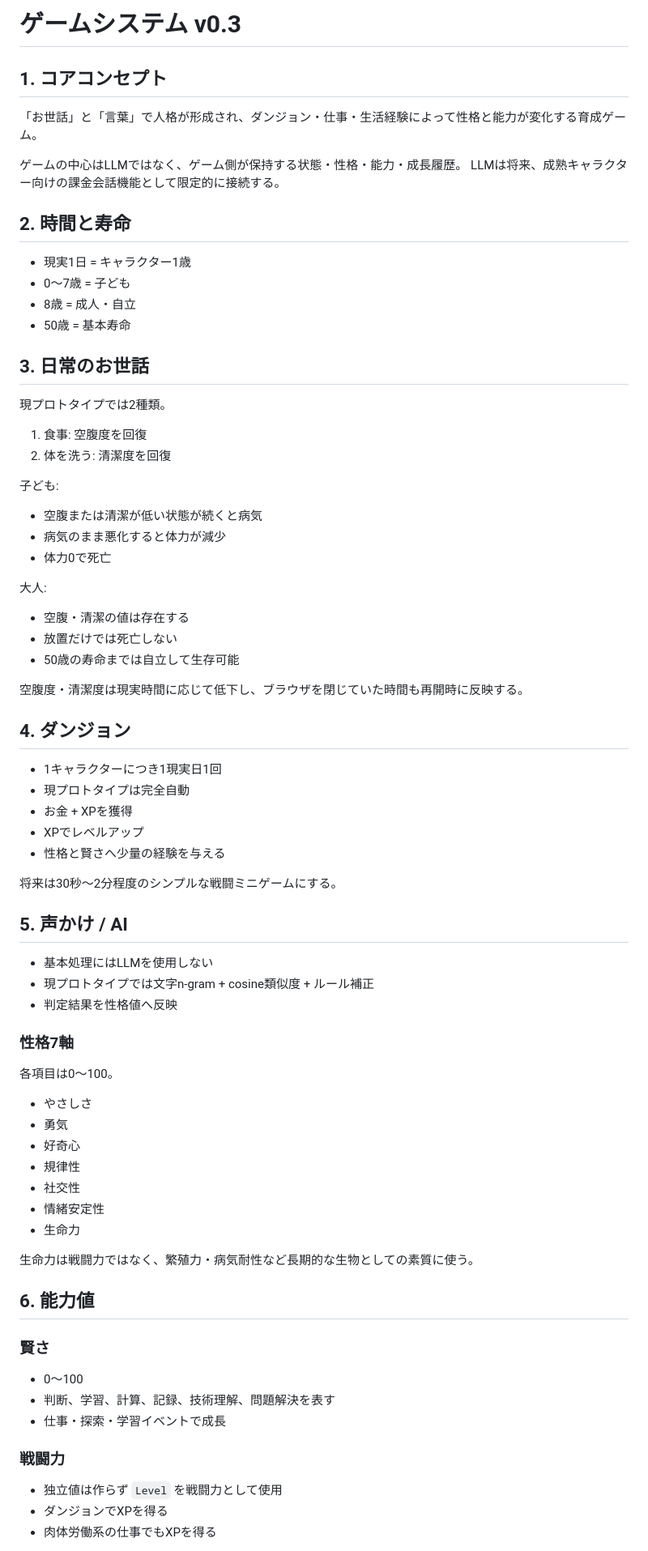
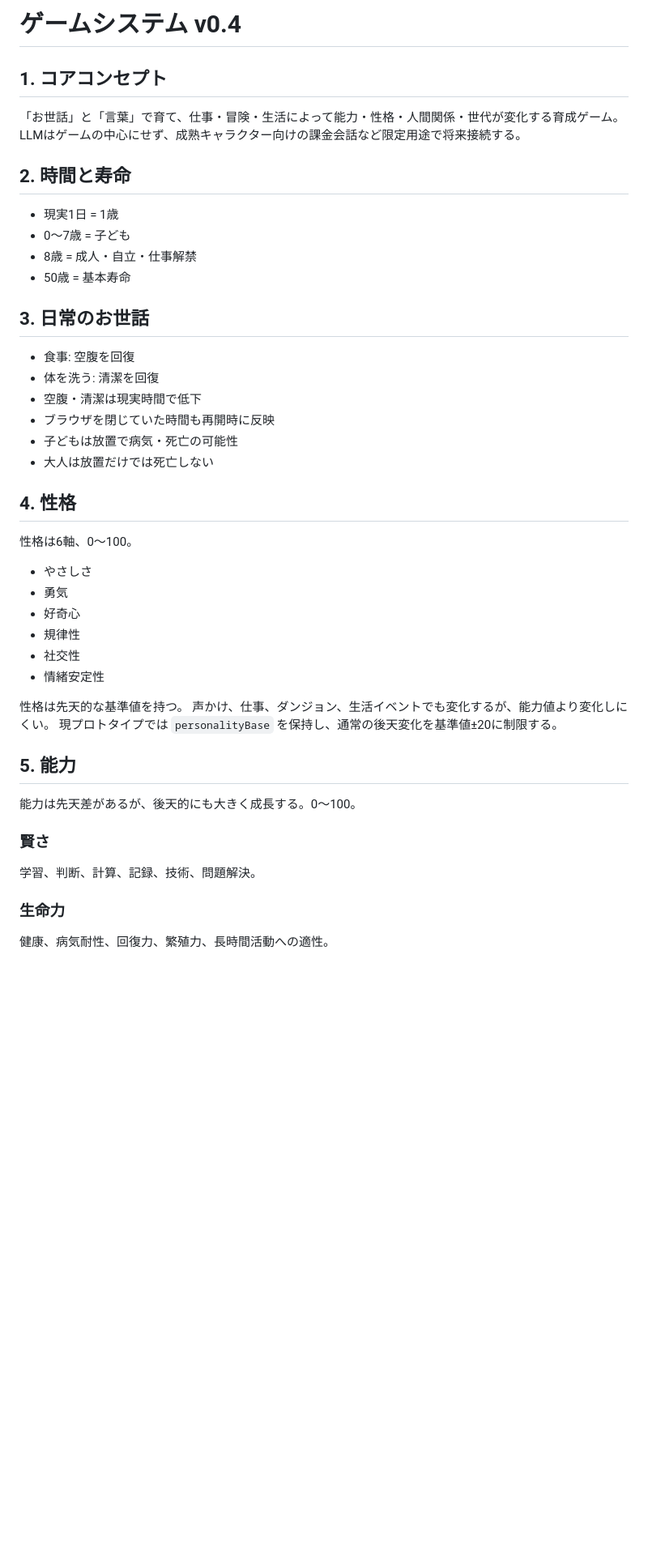
Before and after one commit to Matsu71/Pet_Game, a Markdown page: GAME_SYSTEM.md, the part around one of its changes. Shown at 81% size. Drawn GitHub-style; blank space fills up the shorter version.

Commit message:
Define trainable abilities and innate personality baselines

```diff
--- a/GAME_SYSTEM.md
+++ b/GAME_SYSTEM.md
@@ -1,69 +1,42 @@
-# ゲームシステム v0.3
+# ゲームシステム v0.4
 
 ## 1. コアコンセプト
-「お世話」と「言葉」で人格が形成され、ダンジョン・仕事・生活経験によって性格と能力が変化する育成ゲーム。
-
-ゲームの中心はLLMではなく、ゲーム側が保持する状態・性格・能力・成長履歴。
-LLMは将来、成熟キャラクター向けの課金会話機能として限定的に接続する。
+「お世話」と「言葉」で育て、仕事・冒険・生活によって能力・性格・人間関係・世代が変化する育成ゲーム。
+LLMはゲームの中心にせず、成熟キャラクター向けの課金会話など限定用途で将来接続する。
 
 ## 2. 時間と寿命
-- 現実1日 = キャラクター1歳
+- 現実1日 = 1歳
 - 0〜7歳 = 子ども
-- 8歳 = 成人・自立
+- 8歳 = 成人・自立・仕事解禁
 - 50歳 = 基本寿命
 
 ## 3. 日常のお世話
-現プロトタイプでは2種類。
-1. 食事: 空腹度を回復
-2. 体を洗う: 清潔度を回復
+- 食事: 空腹を回復
+- 体を洗う: 清潔を回復
+- 空腹・清潔は現実時間で低下
+- ブラウザを閉じていた時間も再開時に反映
+- 子どもは放置で病気・死亡の可能性
+- 大人は放置だけでは死亡しない
 
-子ども:
-- 空腹または清潔が低い状態が続くと病気
-- 病気のまま悪化すると体力が減少
-- 体力0で死亡
-
-大人:
-- 空腹・清潔の値は存在する
-- 放置だけでは死亡しない
-- 50歳の寿命までは自立して生存可能
-
-空腹度・清潔度は現実時間に応じて低下し、ブラウザを閉じていた時間も再開時に反映する。
-
-## 4. ダンジョン
-- 1キャラクターにつき1現実日1回
-- 現プロトタイプは完全自動
-- お金 + XPを獲得
-- XPでレベルアップ
-- 性格と賢さへ少量の経験を与える
-
-将来は30秒〜2分程度のシンプルな戦闘ミニゲームにする。
-
-## 5. 声かけ / AI
-- 基本処理にはLLMを使用しない
-- 現プロトタイプでは文字n-gram + cosine類似度 + ルール補正
-- 判定結果を性格値へ反映
-
-### 性格7軸
-各項目は0〜100。
+## 4. 性格
+性格は6軸、0〜100。
 - やさしさ
 - 勇気
 - 好奇心
 - 規律性
 - 社交性
 - 情緒安定性
-- 生命力
 
-生命力は戦闘力ではなく、繁殖力・病気耐性など長期的な生物としての素質に使う。
+性格は先天的な基準値を持つ。
+声かけ、仕事、ダンジョン、生活イベントでも変化するが、能力値より変化しにくい。
+現プロトタイプでは `personalityBase` を保持し、通常の後天変化を基準値±20に制限する。
 
-## 6. 能力値
+## 5. 能力
+能力は先天差があるが、後天的にも大きく成長する。0〜100。
 
 ### 賢さ
-- 0〜100
-- 判断、学習、計算、記録、技術理解、問題解決を表す
-- 仕事・探索・学習イベントで成長
+学習、判断、計算、記録、技術、問題解決。
 
-### 戦闘力
-- 独立値は作らず `Level` を戦闘力として使用
-- ダンジョンでXPを得る
-- 肉体労働系の仕事でもXPを得る
+### 生命力
+健康、病気耐性、回復力、繁殖力、長時間活動への適性。
 
```
Also changed, not shown: other parts of GAME_SYSTEM.md (+55 -60 lines).
